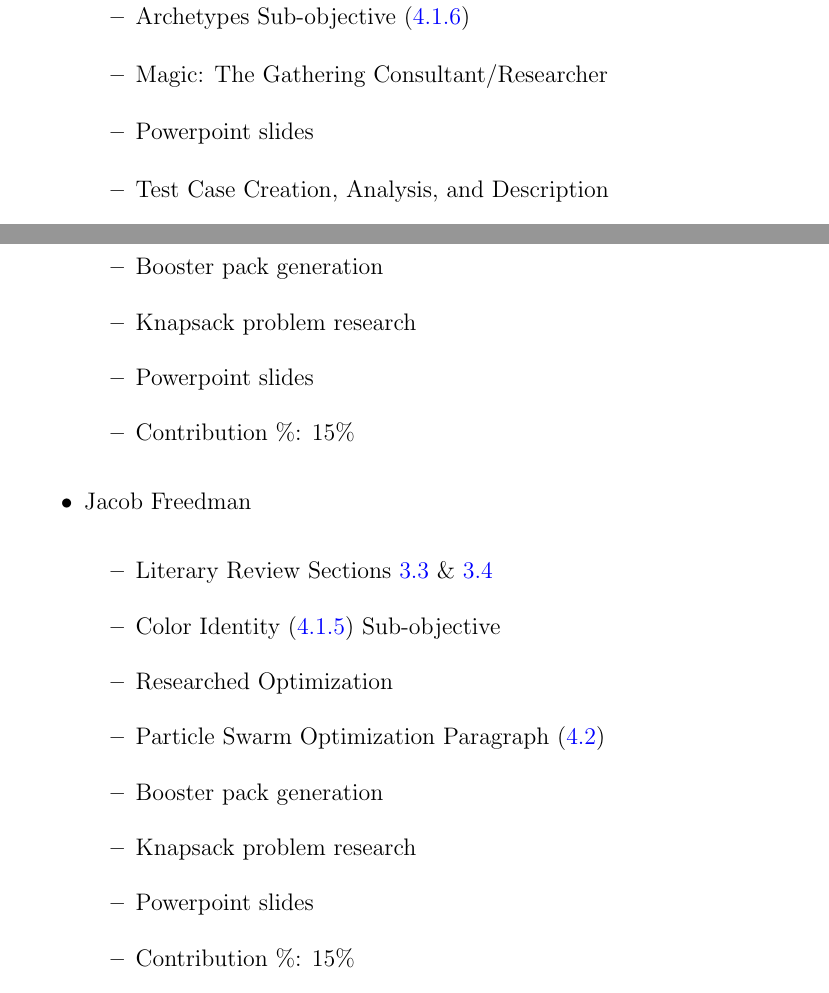
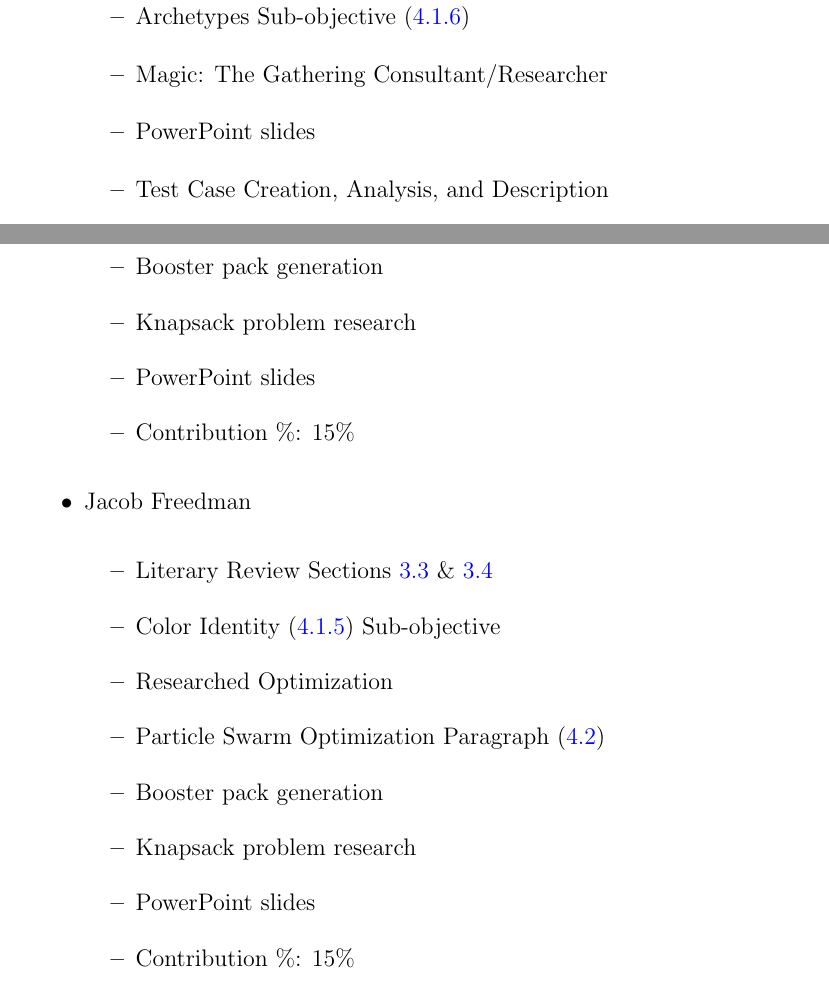
Before and after one commit to 0x326/miami-university-cse-464-group-project, a LaTeX document (writeups/Report.tex): two parts of pages 32 and 33 of 35, joined at a grey line, cut so that both start at the same text. Compiled offline with pdfLaTeX.

Commit message:
Touch up report

```diff
--- a/writeups/Report.tex
+++ b/writeups/Report.tex
@@ -980,7 +980,7 @@ these penalties to obtain a more accurate and detailed result.
     \item Literary Review Sections \ref{sec:3.1} \& \ref{sec:3.2}
     \item Archetypes Sub-objective (\ref{objective:Card Archetypes})
     \item Magic: The Gathering Consultant/Researcher
-	\item Powerpoint slides
+	\item PowerPoint slides
     \item Test Case Creation, Analysis, and Description
     \item Contribution \%: 30\%
 
@@ -1011,7 +1011,7 @@ these penalties to obtain a more accurate and detailed result.
 	\item Knapsack Optimization Paragraph (\ref{paragraph:Knapsack})
 	\item Booster pack generation
 	\item Knapsack problem research
-	\item Powerpoint slides
+	\item PowerPoint slides
     \item Contribution \%: 15\%
 
 \end{itemize}
@@ -1026,7 +1026,7 @@ these penalties to obtain a more accurate and detailed result.
     \item Particle Swarm Optimization Paragraph (\ref{paragraph:Particle Swarm})
 	\item Booster pack generation
 	\item Knapsack problem research
-	\item Powerpoint slides
+	\item PowerPoint slides
     \item Contribution \%: 15\%
 
 \end{itemize}
```
